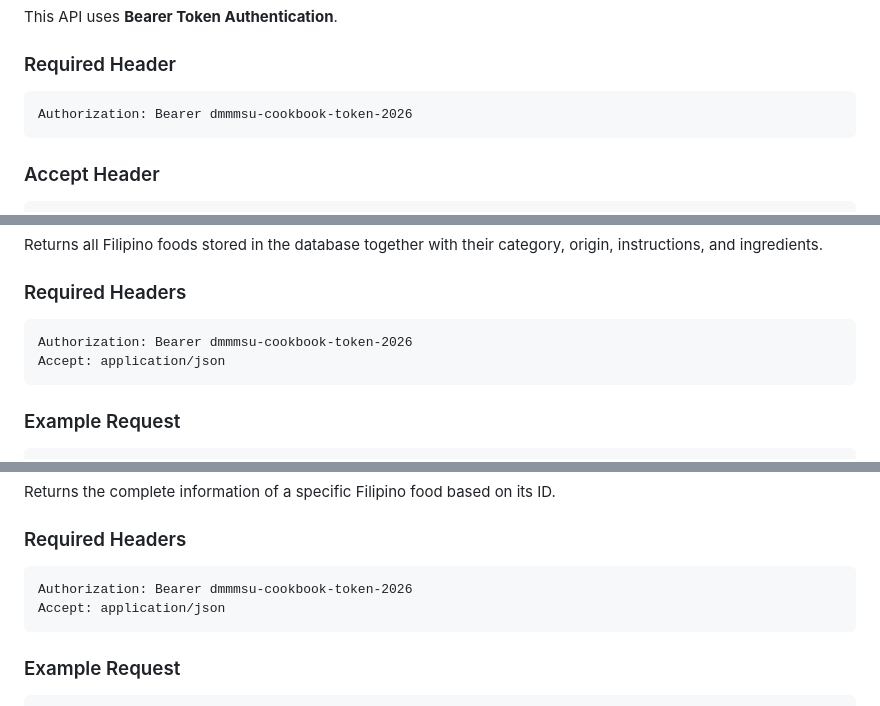
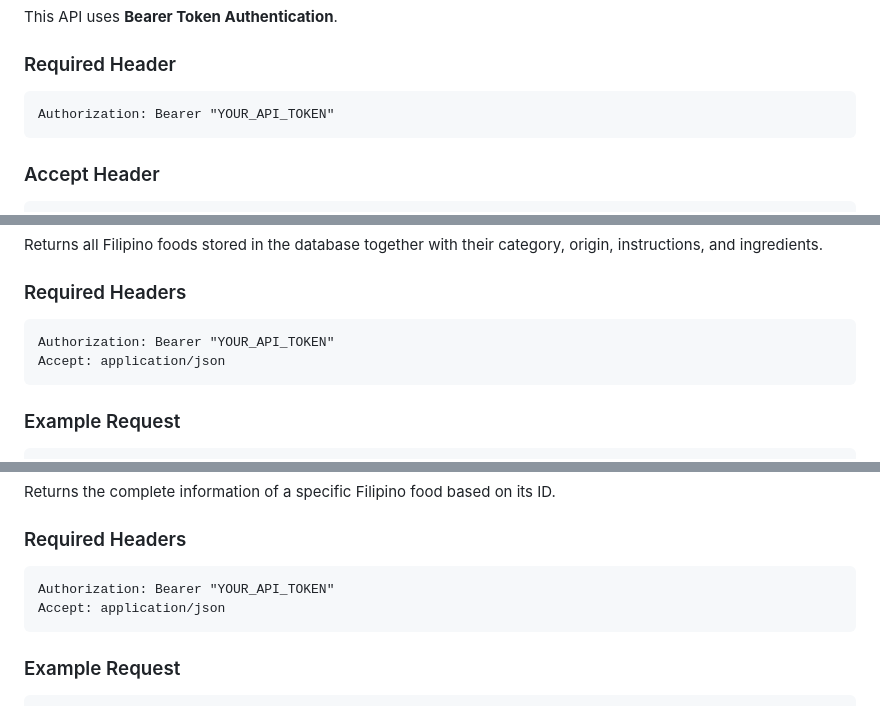
Before and after one commit to airyl101/filipino-cookbook-api-devillena, a Markdown page: README.md, 3 parts joined by grey strips. Drawn GitHub-style.

Commit message:
Update README documentation

````diff
--- a/README.md
+++ b/README.md
@@ -243,7 +241,7 @@ This API uses **Bearer Token Authentication**.
 ### Required Header
 
 ```
-Authorization: Bearer dmmmsu-cookbook-token-2026
+Authorization: Bearer "YOUR_API_TOKEN"
 ```
 
 ### Accept Header
@@ -339,7 +337,7 @@ Returns all Filipino foods stored in the database together with their category,
 ### Required Headers
 
 ```http
-Authorization: Bearer dmmmsu-cookbook-token-2026
+Authorization: Bearer "YOUR_API_TOKEN"
 Accept: application/json
 ```
 
@@ -391,7 +389,7 @@ Returns the complete information of a specific Filipino food based on its ID.
 ### Required Headers
 
 ```http
-Authorization: Bearer dmmmsu-cookbook-token-2026
+Authorization: Bearer "YOUR_API_TOKEN"
 Accept: application/json
 ```
 
````
Also changed, not shown: other parts of README.md (+7 -9 lines).
